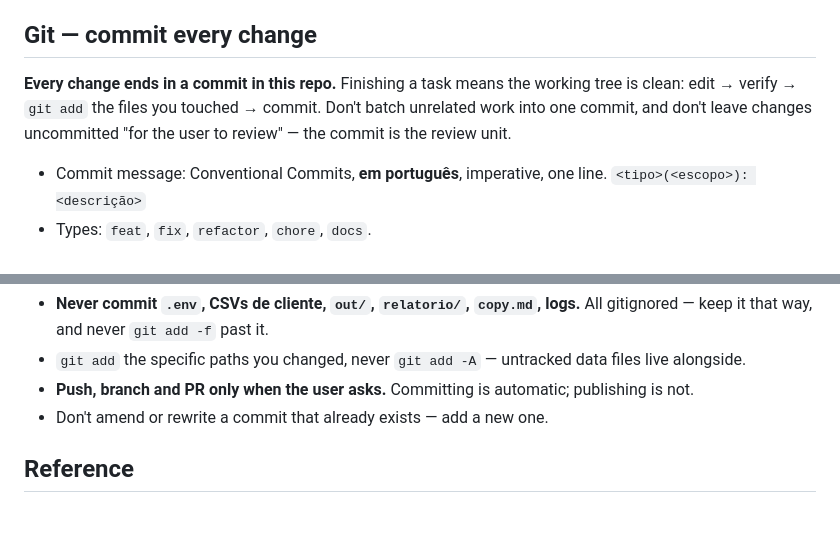
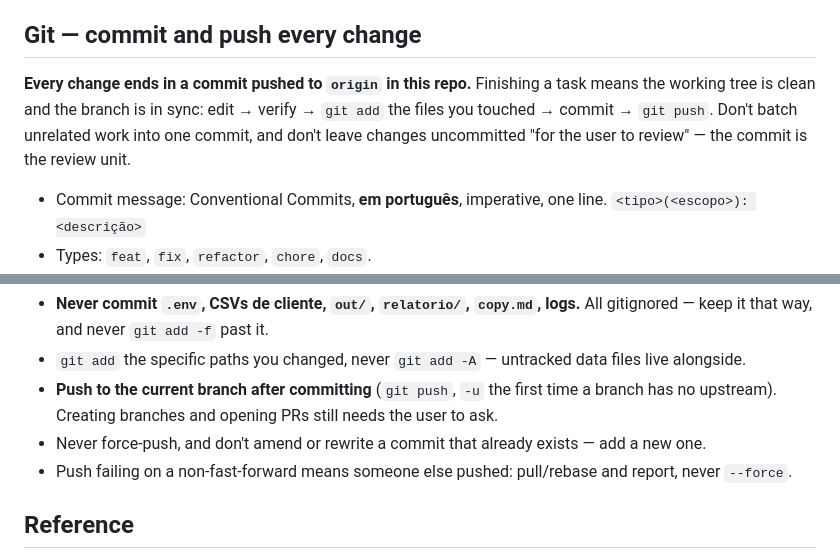
Before and after one commit to matheus-jabuti/base, a Markdown page: CLAUDE.md, 2 parts joined by grey strips. GitHub-like rendering; blank space fills up the shorter version.

Commit message:
docs: inclui push automatico no padrao de git
Co-Authored-By: Claude Opus 5 <noreply@anthropic.com>

```diff
--- a/CLAUDE.md
+++ b/CLAUDE.md
@@ -107,11 +107,12 @@ no build step. Template editing writes back only `template_prefix`/`template_num
 - Update `README.md` (operator-facing, Portuguese) and `auto/CLAUDE.md` when flow, commands, or
   output files change.
 
-## Git — commit every change
+## Git — commit and push every change
 
-**Every change ends in a commit in this repo.** Finishing a task means the working tree is clean:
-edit → verify → `git add` the files you touched → commit. Don't batch unrelated work into one commit,
-and don't leave changes uncommitted "for the user to review" — the commit is the review unit.
+**Every change ends in a commit pushed to `origin` in this repo.** Finishing a task means the working
+tree is clean and the branch is in sync: edit → verify → `git add` the files you touched → commit →
+`git push`. Don't batch unrelated work into one commit, and don't leave changes uncommitted "for the
+user to review" — the commit is the review unit.
 
 - Commit message: Conventional Commits, **em português**, imperative, one line.
   `<tipo>(<escopo>): <descrição>`
@@ -132,8 +133,10 @@ Rules that don't bend:
 - **Never commit `.env`, CSVs de cliente, `out/`, `relatorio/`, `copy.md`, logs.** All gitignored —
   keep it that way, and never `git add -f` past it.
 - `git add` the specific paths you changed, never `git add -A` — untracked data files live alongside.
-- **Push, branch and PR only when the user asks.** Committing is automatic; publishing is not.
-- Don't amend or rewrite a commit that already exists — add a new one.
+- **Push to the current branch after committing** (`git push`, `-u` the first time a branch has no
+  upstream). Creating branches and opening PRs still needs the user to ask.
+- Never force-push, and don't amend or rewrite a commit that already exists — add a new one.
+- Push failing on a non-fast-forward means someone else pushed: pull/rebase and report, never `--force`.
 
 ## Reference
 
```
Also changed, not shown: 1 other file.
